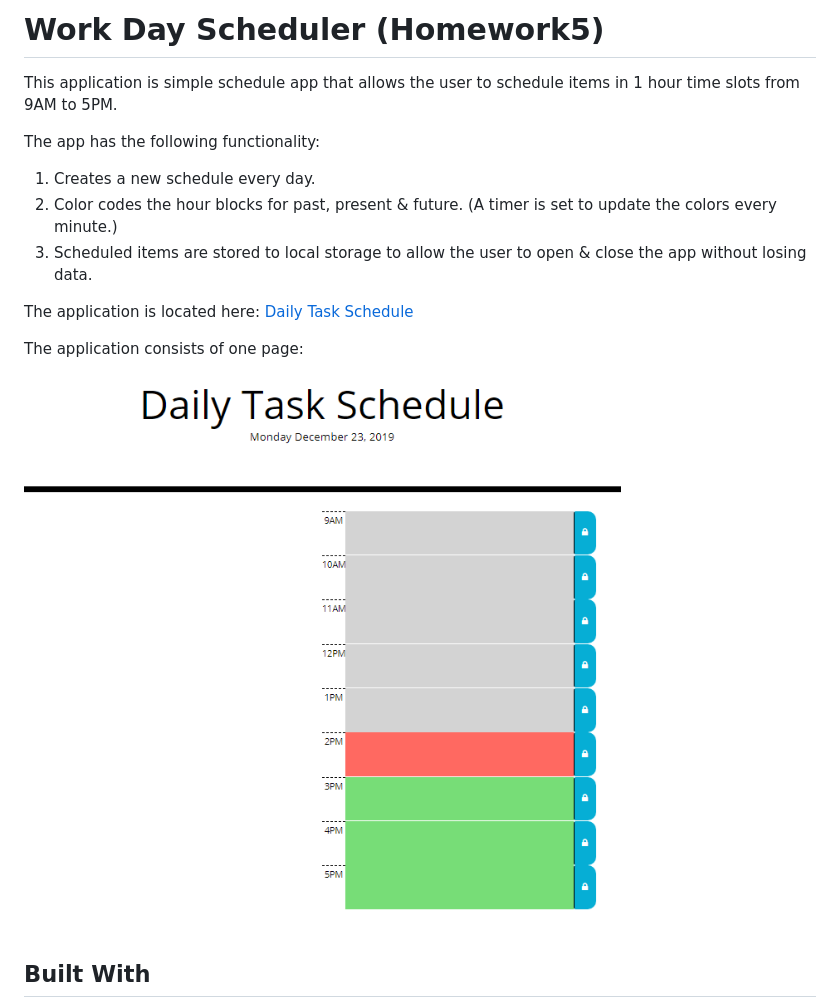
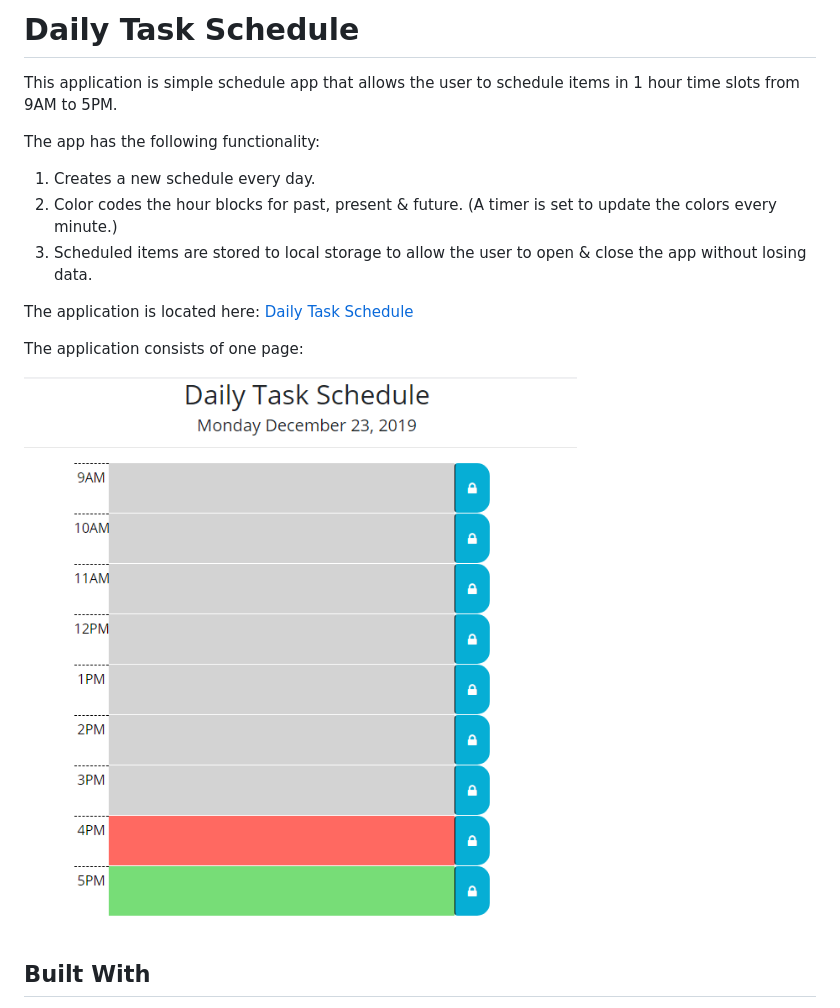
Before and after one commit to rcavalero/dailytasks, a Markdown page: README.md, the part around the change. Rendered like a GitHub page; pictures changed too: assets/images/dailyTaskSchedule.png.

```diff
--- a/README.md
+++ b/README.md
@@ -1,4 +1,4 @@
-# Work Day Scheduler (Homework5)
+# Daily Task Schedule
 
 This application is simple schedule app that allows the user to schedule items in 1 hour time slots from
 9AM to 5PM.
```
Also changed, not shown: 3 other files.
